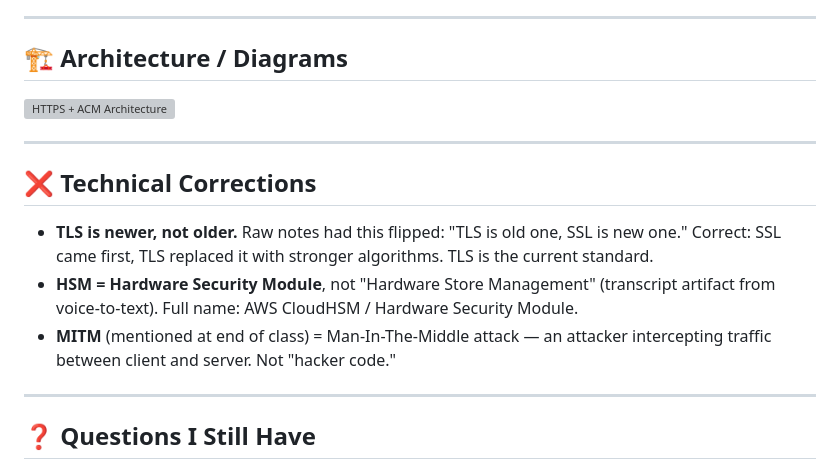
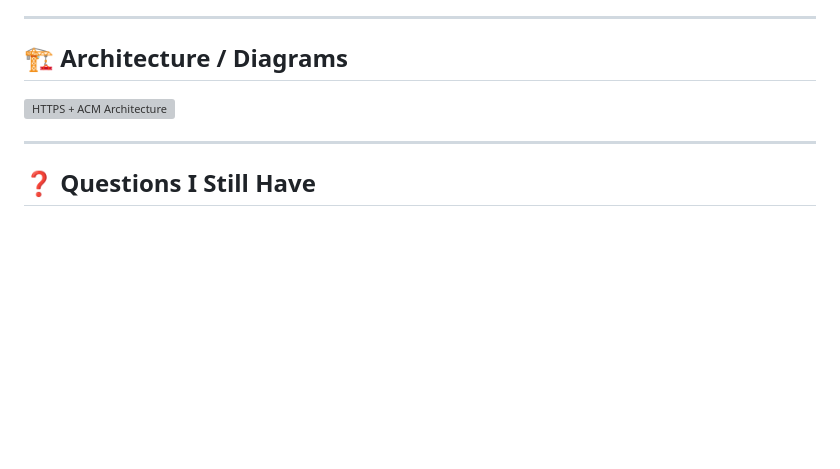
Before and after one commit to abishaix/devops-log, a Markdown page: notes/day-30-https-ssl-tls-acm.md, the part around the change. Rendered like a GitHub page; blank space fills up the shorter version; grey boxes are pictures that could not be loaded.

Commit message:
fix: remove internal corrections from day 30 notes

```diff
--- a/notes/day-30-https-ssl-tls-acm.md
+++ b/notes/day-30-https-ssl-tls-acm.md
@@ -286,14 +286,6 @@ Check certificate details in browser: click the lock icon → Certificate → ch
 
 ---
 
-## ❌ Technical Corrections
-
-- **TLS is newer, not older.** Raw notes had this flipped: "TLS is old one, SSL is new one." Correct: SSL came first, TLS replaced it with stronger algorithms. TLS is the current standard.
-- **HSM = Hardware Security Module**, not "Hardware Store Management" (transcript artifact from voice-to-text). Full name: AWS CloudHSM / Hardware Security Module.
-- **MITM** (mentioned at end of class) = Man-In-The-Middle attack — an attacker intercepting traffic between client and server. Not "hacker code."
-
----
-
 ## ❓ Questions I Still Have
 - What's the difference between ACM Public CA and Private CA — when do you use private?
 - End-to-end HTTPS (LB → EC2 over HTTPS) — when is this required vs just terminating at LB?
```
